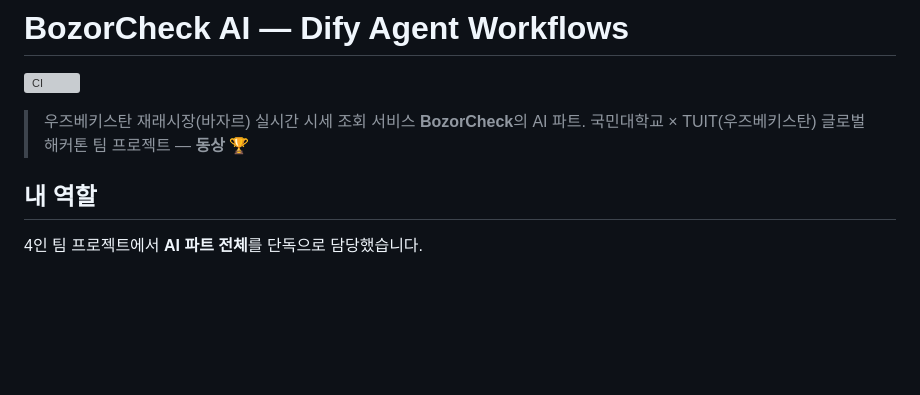
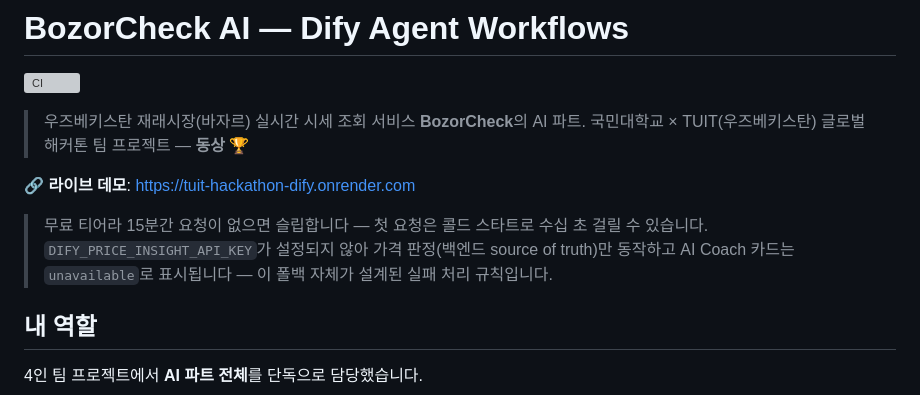
Before and after one commit to hyunbean/tuit_hackathon_dify, a Markdown page: README.md, the part around the change. GitHub-like rendering; blank space fills up the shorter version; grey boxes are pictures that could not be loaded.

Commit message:
docs(readme): 라이브 데모 링크 추가 (Render 배포)
Co-Authored-By: Claude Opus 5 <noreply@anthropic.com>

```diff
--- a/README.md
+++ b/README.md
@@ -4,6 +4,11 @@
 
 > 우즈베키스탄 재래시장(바자르) 실시간 시세 조회 서비스 **BozorCheck**의 AI 파트.
 > 국민대학교 × TUIT(우즈베키스탄) 글로벌 해커톤 팀 프로젝트 — **동상** 🏆
+
+**🔗 라이브 데모**: https://tuit-hackathon-dify.onrender.com
+> 무료 티어라 15분간 요청이 없으면 슬립합니다 — 첫 요청은 콜드 스타트로 수십 초 걸릴 수 있습니다.
+> `DIFY_PRICE_INSIGHT_API_KEY`가 설정되지 않아 가격 판정(백엔드 source of truth)만 동작하고
+> AI Coach 카드는 `unavailable`로 표시됩니다 — 이 폴백 자체가 설계된 실패 처리 규칙입니다.
 
 ## 내 역할
 
```
